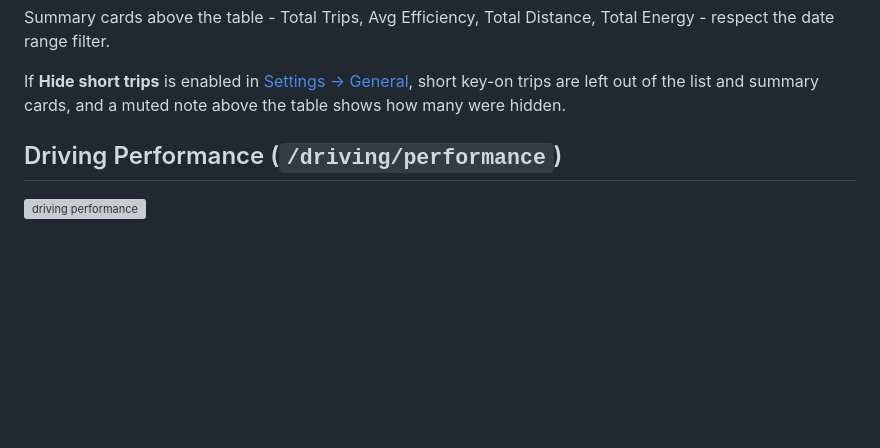
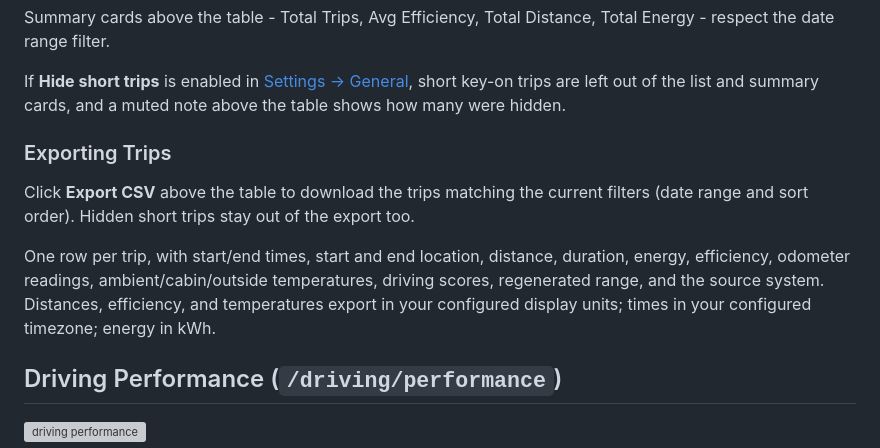
Before and after one commit to SquidBytes/LightningROD, a Markdown page: docs/guide/driving.md, the part around the change. GitHub-like rendering; blank space fills up the shorter version; grey boxes are pictures that could not be loaded.

Commit message:
docs: trip CSV export, data repair, and export feature entries

```diff
--- a/docs/guide/driving.md
+++ b/docs/guide/driving.md
@@ -31,6 +31,12 @@ Click any row to open a slide-out detail drawer with:
 Summary cards above the table - Total Trips, Avg Efficiency, Total Distance, Total Energy - respect the date range filter.
 
 If **Hide short trips** is enabled in [Settings → General](settings.md#trip-display), short key-on trips are left out of the list and summary cards, and a muted note above the table shows how many were hidden.
+
+### Exporting Trips
+
+Click **Export CSV** above the table to download the trips matching the current filters (date range and sort order). Hidden short trips stay out of the export too.
+
+One row per trip, with start/end times, start and end location, distance, duration, energy, efficiency, odometer readings, ambient/cabin/outside temperatures, driving scores, regenerated range, and the source system. Distances, efficiency, and temperatures export in your configured display units; times in your configured timezone; energy in kWh.
 
 ## Driving Performance (`/driving/performance`)
 
```
Also changed, not shown: CHANGELOG.md (+3 -0 lines), docs/index.md (+5 -1 lines).
